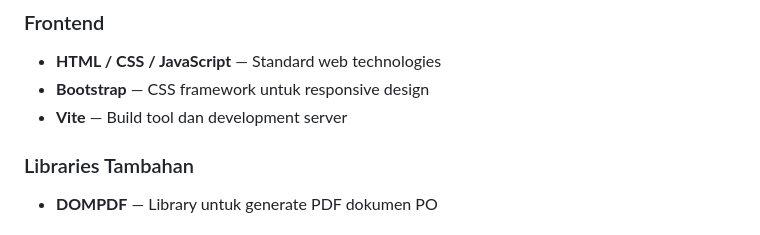
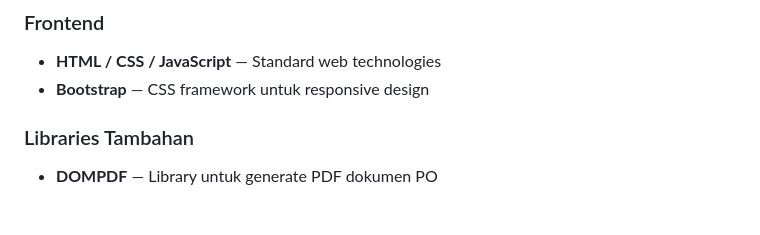
Before and after one commit to byedriand/hutch_id_Kelompok2, a Markdown page: README.md, the part around the change. Drawn GitHub-style.

Commit message:
Update README.md
Remove Vite from the list of frontend technologies.

```diff
--- a/README.md
+++ b/README.md
@@ -73,7 +73,7 @@ Menunggu Konfirmasi → Dikonfirmasi → Dalam Produksi → Siap Kirim → Seles
 
 - **HTML / CSS / JavaScript** — Standard web technologies
 - **Bootstrap** — CSS framework untuk responsive design
-- **Vite** — Build tool dan development server
+
 
 ### Libraries Tambahan
 
```
